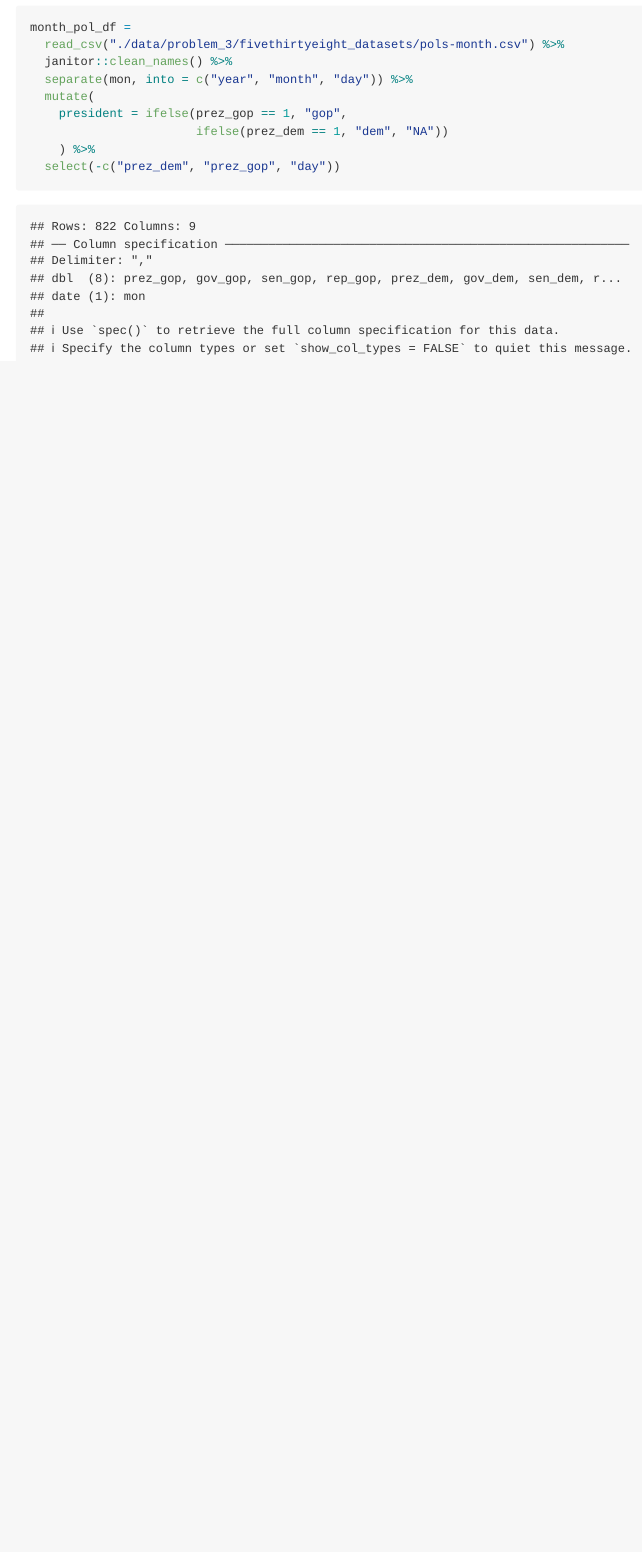
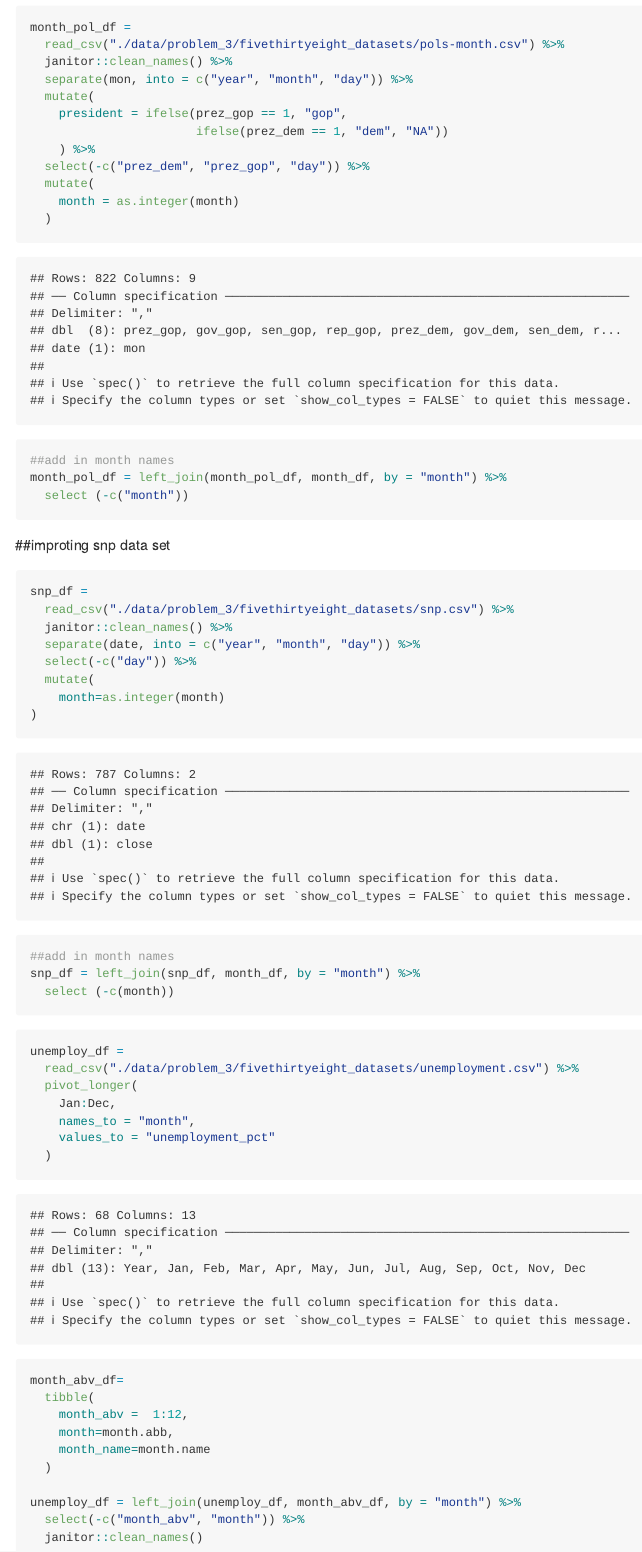
Before and after one commit to Ling-Yi521/p8105_hw2_ly2496, an R Markdown document (p8105_hw2_ly2496.Rmd): the page in a window 1100 px wide, from 4070 px down. Rendered offline with R 4.5, knitr and Pandoc, with nearby package versions; column names are cleaned by a stand-in for the janitor package.

Commit message:
Importing snp and unemployment

````diff
--- a/p8105_hw2_ly2496.Rmd
+++ b/p8105_hw2_ly2496.Rmd
@@ -145,8 +145,59 @@ month_pol_df =
     president = ifelse(prez_gop == 1, "gop",
                        ifelse(prez_dem == 1, "dem", "NA"))
     ) %>%
-  select(-c("prez_dem", "prez_gop", "day"))
+  select(-c("prez_dem", "prez_gop", "day")) %>%
+  mutate(
+    month = as.integer(month)
+  )
 
+
+##add in month names
+month_pol_df = left_join(month_pol_df, month_df, by = "month") %>%
+  select (-c("month"))
+
+```
+
+##improting snp data set
+
+
+```{r}
+
+snp_df =
+  read_csv("./data/problem_3/fivethirtyeight_datasets/snp.csv") %>%
+  janitor::clean_names() %>%
+  separate(date, into = c("year", "month", "day")) %>%
+  select(-c("day")) %>%
+  mutate(
+    month=as.integer(month)
+)
+
+##add in month names
+snp_df = left_join(snp_df, month_df, by = "month") %>%
+  select (-c(month))
 
 
 ```
+
+
+```{r}
+unemploy_df =
+  read_csv("./data/problem_3/fivethirtyeight_datasets/unemployment.csv") %>%
+  pivot_longer(
+    Jan:Dec,
+    names_to = "month",
+    values_to = "unemployment_pct"
+  )
+
+
+month_abv_df=
+  tibble(
+    month_abv =  1:12,
+    month=month.abb,
+    month_name=month.name
+  )
+
+unemploy_df = left_join(unemploy_df, month_abv_df, by = "month") %>%
+  select(-c("month_abv", "month")) %>%
+  janitor::clean_names()
+
+```
````
